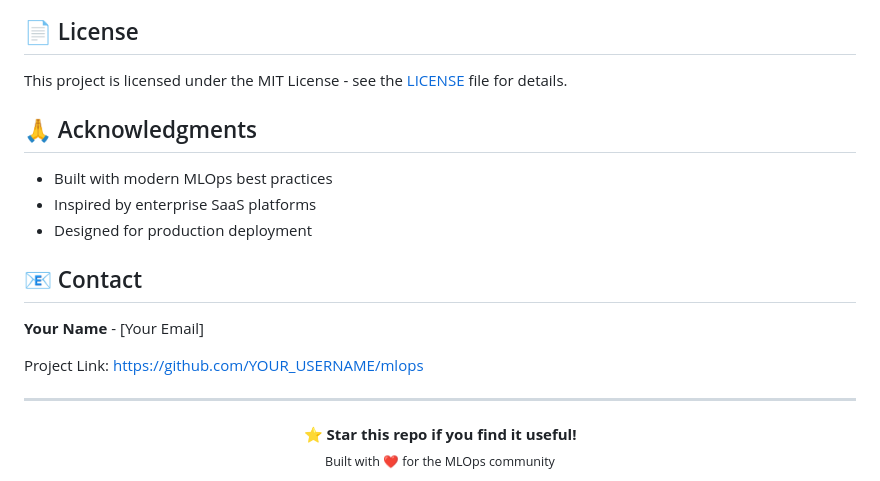
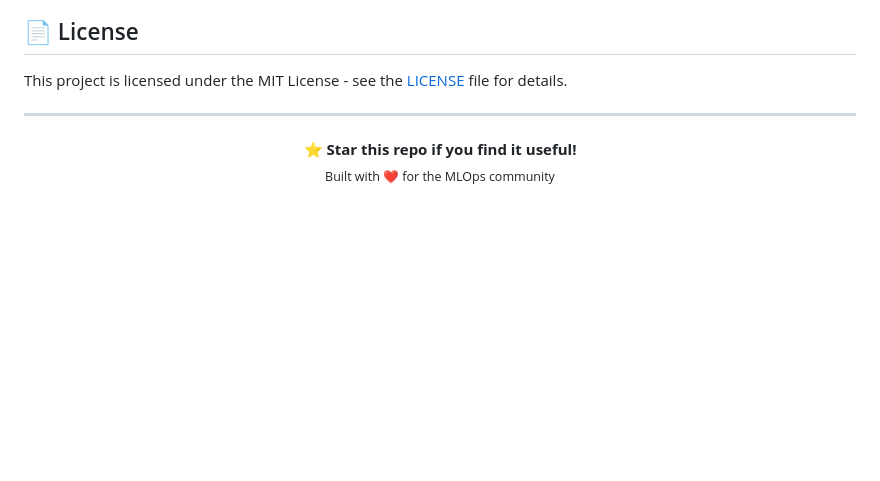
Before and after one commit to polipireddirohith/mlops, a Markdown page: README.md, the part around the change. GitHub-like rendering; blank space fills up the shorter version.

```diff
--- a/README.md
+++ b/README.md
@@ -218,17 +218,7 @@ Contributions are welcome! Please follow these steps:
 
 This project is licensed under the MIT License - see the [LICENSE](LICENSE) file for details.
 
-## 🙏 Acknowledgments
 
-- Built with modern MLOps best practices
-- Inspired by enterprise SaaS platforms
-- Designed for production deployment
-
-## 📧 Contact
-
-**Your Name** - [Your Email]
-
-Project Link: [https://github.com/YOUR_USERNAME/mlops](https://github.com/YOUR_USERNAME/mlops)
 
 ---
 
```
